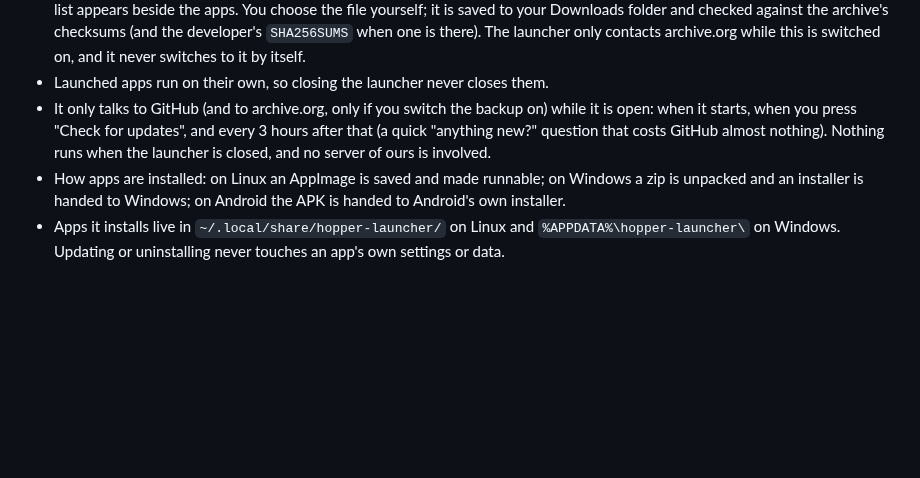
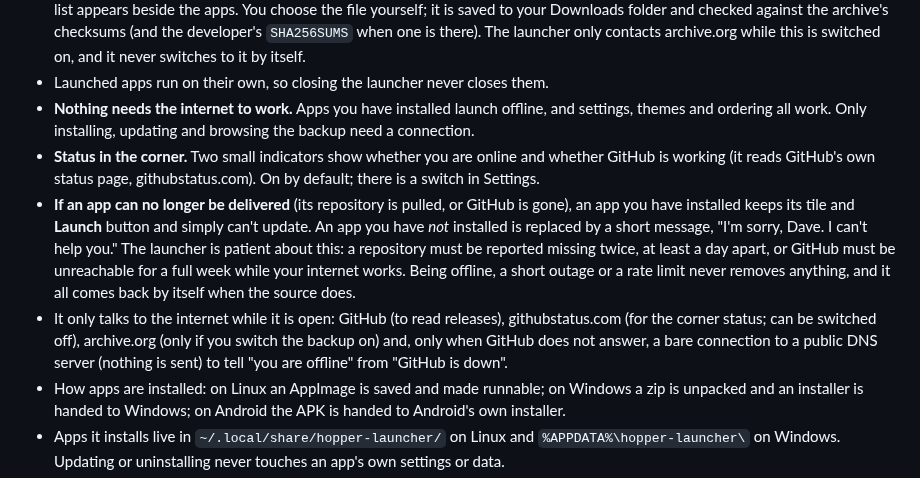
Before and after one commit to theStyleWithin/hopper-launcher, a Markdown page: README.md, the part around one of its changes. GitHub-like rendering; blank space fills up the shorter version.

```diff
--- a/README.md
+++ b/README.md
@@ -95,9 +103,19 @@ page says which systems it supports, and the launcher only shows the builds that
   checked against the archive's checksums (and the developer's `SHA256SUMS` when one is there). The launcher
   only contacts archive.org while this is switched on, and it never switches to it by itself.
 - Launched apps run on their own, so closing the launcher never closes them.
-- It only talks to GitHub (and to archive.org, only if you switch the backup on) while it is open: when it starts, when you press "Check for updates",
-  and every 3 hours after that (a quick "anything new?" question that costs GitHub almost nothing).
-  Nothing runs when the launcher is closed, and no server of ours is involved.
+- **Nothing needs the internet to work.** Apps you have installed launch offline, and settings, themes and
+  ordering all work. Only installing, updating and browsing the backup need a connection.
+- **Status in the corner.** Two small indicators show whether you are online and whether GitHub is working
+  (it reads GitHub's own status page, githubstatus.com). On by default; there is a switch in Settings.
+- **If an app can no longer be delivered** (its repository is pulled, or GitHub is gone), an app you have
+  installed keeps its tile and **Launch** button and simply can't update. An app you have *not* installed is
+  replaced by a short message, "I'm sorry, Dave. I can't help you." The launcher is patient about this: a
+  repository must be reported missing twice, at least a day apart, or GitHub must be unreachable for a full
+  week while your internet works. Being offline, a short outage or a rate limit never removes anything, and
+  it all comes back by itself when the source does.
+- It only talks to the internet while it is open: GitHub (to read releases), githubstatus.com (for the corner
+  status; can be switched off), archive.org (only if you switch the backup on) and, only when GitHub does not
+  answer, a bare connection to a public DNS server (nothing is sent) to tell "you are offline" from "GitHub is down".
 - How apps are installed: on Linux an AppImage is saved and made runnable; on Windows a zip is unpacked
   and an installer is handed to Windows; on Android the APK is handed to Android's own installer.
 - Apps it installs live in `~/.local/share/hopper-launcher/` on Linux and `%APPDATA%\hopper-launcher\`
```
Also changed, not shown: other parts of README.md (+8 -0 lines), DESIGN.md (+23 -0 lines), docs/images/offline.png (added), docs/images/when-an-app-is-gone.png (added), 4 other files.
